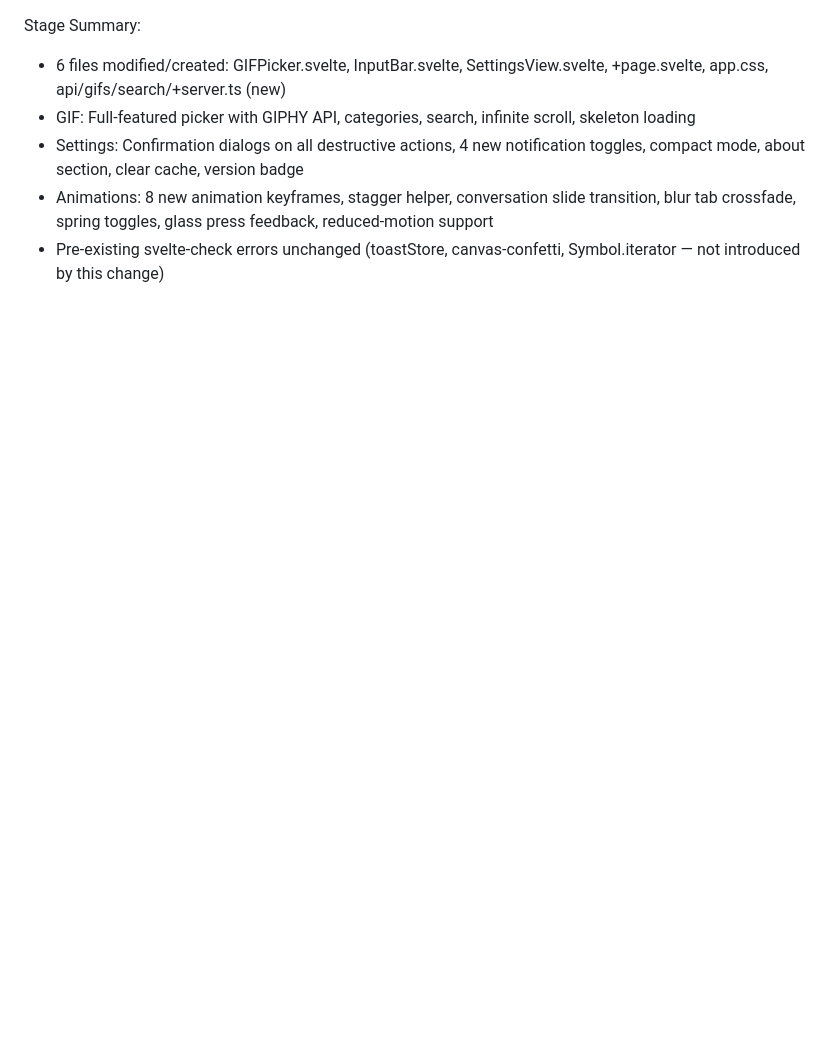
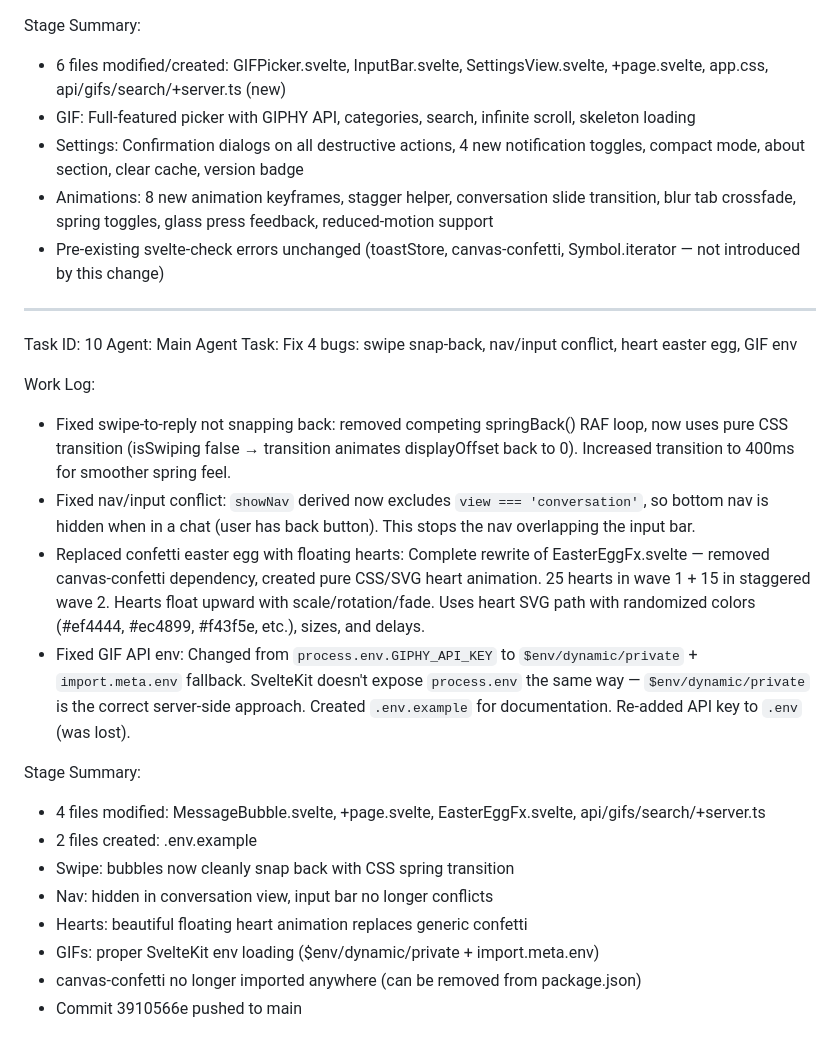
Before and after one commit to Muntazir2009/zai-realtime-chat-widget, a Markdown page: worklog.md, the part around the change. GitHub-like rendering; blank space fills up the shorter version.

Commit message:
b4d82ef1-d979-41c8-8725-846e34654637

```diff
--- a/worklog.md
+++ b/worklog.md
@@ -366,3 +366,24 @@ Stage Summary:
 - Settings: Confirmation dialogs on all destructive actions, 4 new notification toggles, compact mode, about section, clear cache, version badge
 - Animations: 8 new animation keyframes, stagger helper, conversation slide transition, blur tab crossfade, spring toggles, glass press feedback, reduced-motion support
 - Pre-existing svelte-check errors unchanged (toastStore, canvas-confetti, Symbol.iterator — not introduced by this change)
+
+---
+Task ID: 10
+Agent: Main Agent
+Task: Fix 4 bugs: swipe snap-back, nav/input conflict, heart easter egg, GIF env
+
+Work Log:
+- Fixed swipe-to-reply not snapping back: removed competing springBack() RAF loop, now uses pure CSS transition (isSwiping false → transition animates displayOffset back to 0). Increased transition to 400ms for smoother spring feel.
+- Fixed nav/input conflict: `showNav` derived now excludes `view === 'conversation'`, so bottom nav is hidden when in a chat (user has back button). This stops the nav overlapping the input bar.
+- Replaced confetti easter egg with floating hearts: Complete rewrite of EasterEggFx.svelte — removed canvas-confetti dependency, created pure CSS/SVG heart animation. 25 hearts in wave 1 + 15 in staggered wave 2. Hearts float upward with scale/rotation/fade. Uses heart SVG path with randomized colors (#ef4444, #ec4899, #f43f5e, etc.), sizes, and delays.
+- Fixed GIF API env: Changed from `process.env.GIPHY_API_KEY` to `$env/dynamic/private` + `import.meta.env` fallback. SvelteKit doesn't expose `process.env` the same way — `$env/dynamic/private` is the correct server-side approach. Created `.env.example` for documentation. Re-added API key to `.env` (was lost).
+
+Stage Summary:
+- 4 files modified: MessageBubble.svelte, +page.svelte, EasterEggFx.svelte, api/gifs/search/+server.ts
+- 2 files created: .env.example
+- Swipe: bubbles now cleanly snap back with CSS spring transition
+- Nav: hidden in conversation view, input bar no longer conflicts
+- Hearts: beautiful floating heart animation replaces generic confetti
+- GIFs: proper SvelteKit env loading ($env/dynamic/private + import.meta.env)
+- canvas-confetti no longer imported anywhere (can be removed from package.json)
+- Commit 3910566e pushed to main
```
